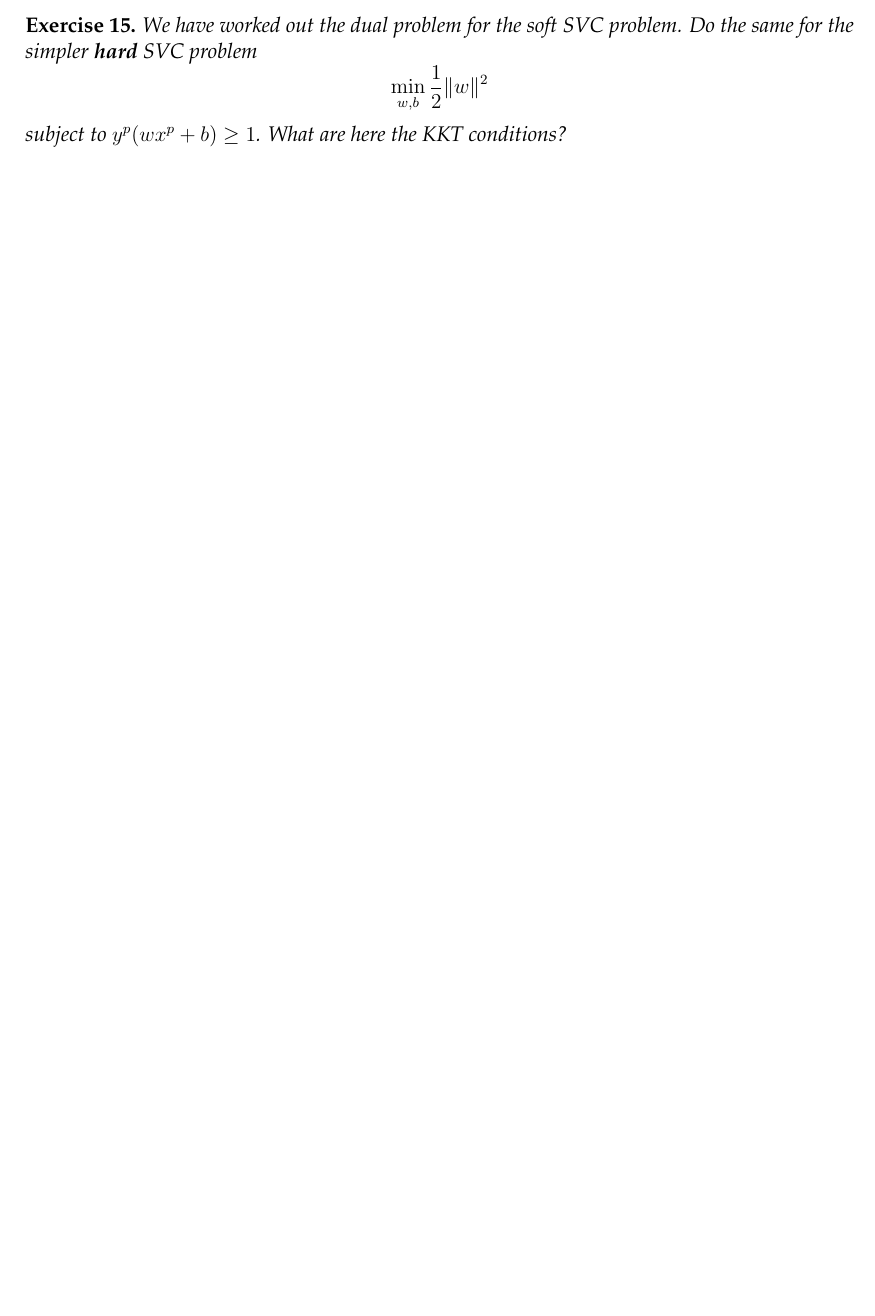
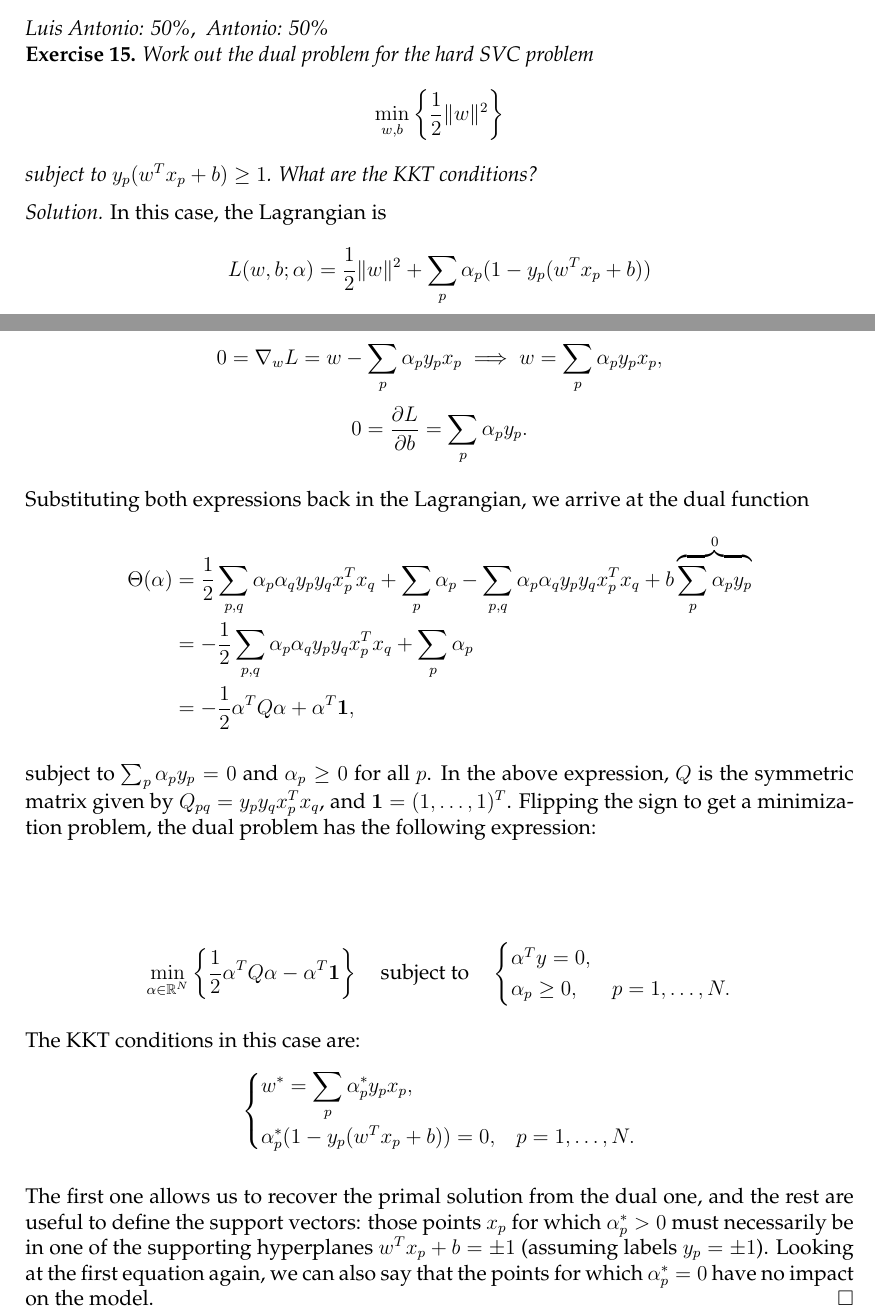
Before and after one commit to Ludvins/MCD_Practicas_Optimizacion, a LaTeX document (Convex/relacion.tex): part of page 9 of 9 before the commit and two parts of pages 9 and 10 of 10 after it, the two joined at a grey line, cut at the place of the change, the shorter picture padded with empty space. The pictures show the PDF file Convex/relacion.pdf that the author committed with the source.

Commit message:
Finish exercises

```diff
--- a/Convex/relacion.tex
+++ b/Convex/relacion.tex
@@ -360,6 +384,8 @@ For the points of non-differentiability, observe that if $\epsilon<x<1+\epsilon$
         \QED
 \end{itemize}
 
+\vspace{0.5em}
+\textit{Luis Antonio: 50\%}, \ \textit{Antonio: 50\%}\\
 \textbf{Exercise 14. }\emph{If \( (p_1,\dots,p_n) \) is a probability distribution, prove that its entropy \( H(p_1, \dots, p_n) = - \sum_{i=1}^n p_i \log p_i\) is a concave function. Show also that its maximum is \( \log n \), attained when \( p_i = \frac{1}{n}\) for all $i$}.
 
 \emph{Solution. } In the first place, we know that $H$ is twice-differentiable on the open set $(0,1)^n$. Moreover, since
@@ -383,17 +409,25 @@ To find the points where all derivatives vanish simultaneously, we have to solve
 \[\begin{cases}
     \log p_i &= \mu - 1, \quad i=1,\dots,n,\\
     \sum p_i &= 1.
-\end{cases}\]
+\end{cases}
+\]
 
 Looking at the first equation, since the right hand side doesn't depend on $i$, it holds that $p_i=p_j= e^{\mu - 1}\geq 0$ for all $i,j$, that is, all the \( p_i \) are equal. But since they must add up to $1$, the only possibility is that $p_i=1/n$ for all $i$. The restriction $p_i\geq 0$ is clearly satisfied, and since $H$ is concave the resulting value is indeed a maximum, whose value is
 \[
 H(1/n,\dots, 1/n) = -\frac{1}{n}\sum_{i=1}^n \log{\frac{1}{n}} = \frac{n\log n}{n}=\log n.
 \]
+\QED
 
-\textbf{Exercise 15. }\emph{We have worked out the dual problem for the soft SVC problem. Do the same for the simpler \textbf{hard} SVC problem}
+\vspace{1em}
+\textit{Luis Antonio: 50\%}, \ \textit{Antonio: 50\%}\\
+\textbf{Exercise 15. }\emph{Work out the dual problem for the hard SVC problem}
 \[
-\min_{w,b} \frac{1}{2}\|w\|^2
+\min_{w,b} \left\{\frac{1}{2}\|w\|^2\right\}
 \]
-\emph{subject to \( y^p(wx^p + b) \geq 1 \). What are here the KKT conditions? }
+\emph{subject to \( y_p(w^Tx_p + b) \geq 1 \). What are the KKT conditions? }
 
+\textit{Solution.} In this case, the Lagrangian is
+\[
+L(w, b; \alpha)=\frac{1}{2}\|w\|^2 + \sum_{p} \alpha_p(1-y_p(w^Tx_p+b))
+\]
 
@@ -400,3 +435,36 @@ H(1/n,\dots, 1/n) = -\frac{1}{n}\sum_{i=1}^n \log{\frac{1}{n}} = \frac{n\log n}{
 
+\[
+0=\nabla_w L = w - \sum_p \alpha_p y_px_p \implies w = \sum_p \alpha_p y_px_p,
+\]
+\[
+0=\frac{\partial L}{\partial b} = \sum_{p} \alpha_p y_p.
+\]
 
+Substituting both expressions back in the Lagrangian, we arrive at the dual function
+\begin{align*}
+\Theta(\alpha)&= \frac{1}{2} \sum_{p, q}\alpha_p \alpha_q y_p y_q x_p^T x_q + \sum_p \alpha_p - \sum_{p,q} \alpha_p \alpha_q y_p y_q x_p^T x_q + b \overbrace{\sum_p \alpha_py_p}^{0}\\
+&= -\frac{1}{2}\sum_{p,q} \alpha_p \alpha_q y_p y_q x_p^T x_q + \sum_p \alpha_p\\
+&= -\frac{1}{2}\alpha^TQ\alpha + \alpha^T\mathbf{1},
+\end{align*}
+
+subject to $\sum_p \alpha_p y_p=0$ and $\alpha_p\geq 0$ for all $p$. In the above expression, $Q$ is the symmetric matrix given by $Q_{pq}=y_py_qx_p^Tx_q$, and $\mathbf{1}=(1,\dots,1)^T$. Flipping the sign to get a minimization problem, the dual problem has the following expression:
+\[
+
+\[
+\min_{\alpha\in\mathbb R^N} \left\{\frac{1}{2}\alpha^T Q \alpha - \alpha^T \mathbf{1}\right\} \quad \text{subject to} \quad \begin{cases}
+  \alpha^Ty=0,\\
+  \alpha_p \geq 0, & p=1,\dots, N.
+\end{cases}
+\]
+
+The KKT conditions in this case are:
+\[
+\begin{cases}
+\displaystyle  w^* = \sum_{p}\alpha^*_p y_p x_p,\\
+\alpha_p^*(1 - y_p(w^Tx_p + b)) =0, & p=1,\dots,N.
+\end{cases}
+\]
+
+The first one allows us to recover the primal solution from the dual one, and the rest are useful to define the support vectors: those points $x_p$ for which $\alpha^*_p>0$ must necessarily be in one of the supporting hyperplanes $w^Tx_p + b=\pm 1$ (assuming labels $y_p=\pm 1$). Looking at the first equation again, we can also say that the points for which $\alpha^*_p=0$ have no impact on the model.
+\QED
 \end{document}
```
Also changed, not shown: Convex/relacion.pdf, Convex/relacion.tex (35 more changed lines).
